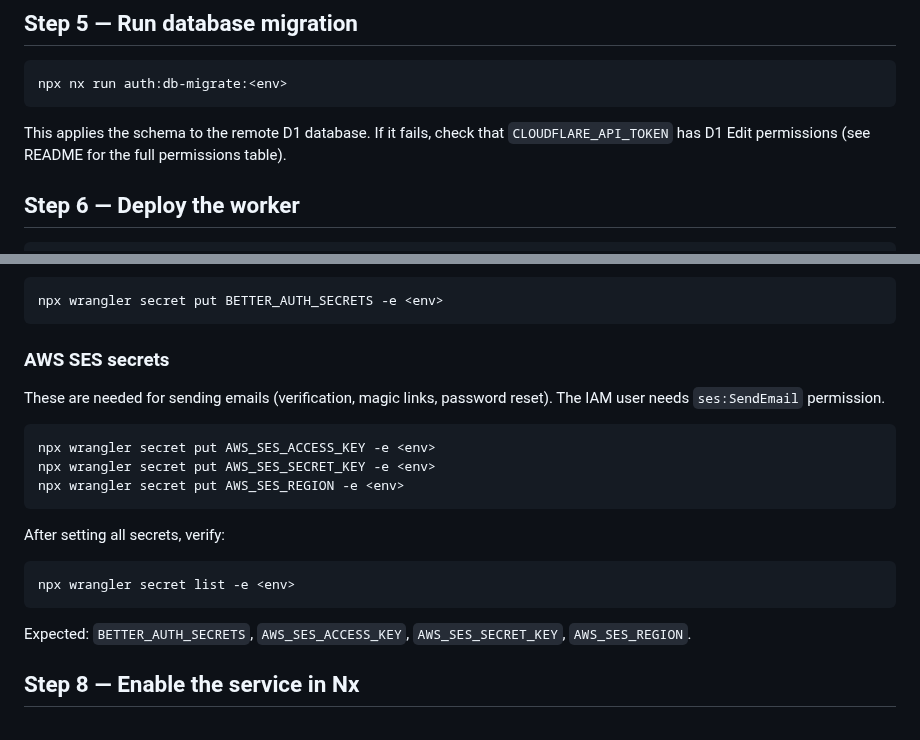
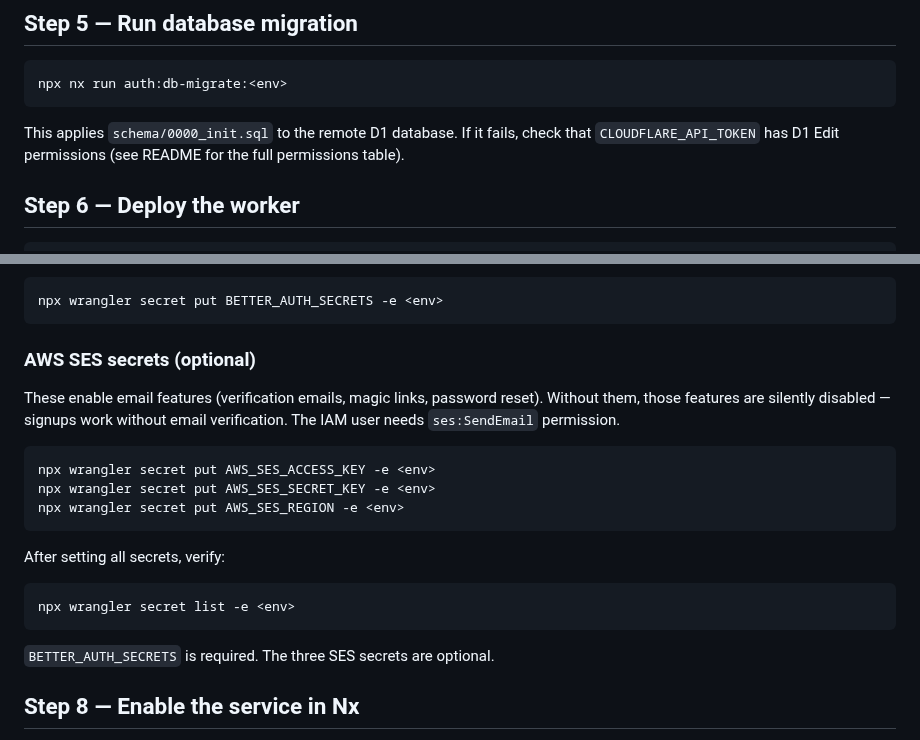
Before and after one commit to barrysteyn/nx-launchpad, a Markdown page: .claude/commands/setup-auth-service.md, 2 parts joined by grey strips. Rendered like a GitHub page.

Commit message:
docs(auth): update setup-auth-service command for drizzle-kit migration and optional SES
Co-Authored-By: Claude Sonnet 4.6 <noreply@anthropic.com>

````diff
--- a/.claude/commands/setup-auth-service.md
+++ b/.claude/commands/setup-auth-service.md
@@ -64,7 +64,7 @@ Only update the values that are still placeholders. If they already contain real
 npx nx run auth:db-migrate:<env>
 ```
 
-This applies the schema to the remote D1 database. If it fails, check that `CLOUDFLARE_API_TOKEN` has D1 Edit permissions (see README for the full permissions table).
+This applies `schema/0000_init.sql` to the remote D1 database. If it fails, check that `CLOUDFLARE_API_TOKEN` has D1 Edit permissions (see README for the full permissions table).
 
 ## Step 6 — Deploy the worker
 
@@ -90,9 +90,9 @@ Then set it (run this and prompt the user to enter `1:<generated-value>`):
 npx wrangler secret put BETTER_AUTH_SECRETS -e <env>
 ```
 
-### AWS SES secrets
+### AWS SES secrets (optional)
 
-These are needed for sending emails (verification, magic links, password reset). The IAM user needs `ses:SendEmail` permission.
+These enable email features (verification emails, magic links, password reset). Without them, those features are silently disabled — signups work without email verification. The IAM user needs `ses:SendEmail` permission.
 
 ```
 npx wrangler secret put AWS_SES_ACCESS_KEY -e <env>
@@ -105,7 +105,7 @@ After setting all secrets, verify:
 npx wrangler secret list -e <env>
 ```
 
-Expected: `BETTER_AUTH_SECRETS`, `AWS_SES_ACCESS_KEY`, `AWS_SES_SECRET_KEY`, `AWS_SES_REGION`.
+`BETTER_AUTH_SECRETS` is required. The three SES secrets are optional.
 
 ## Step 8 — Enable the service in Nx
 
````
